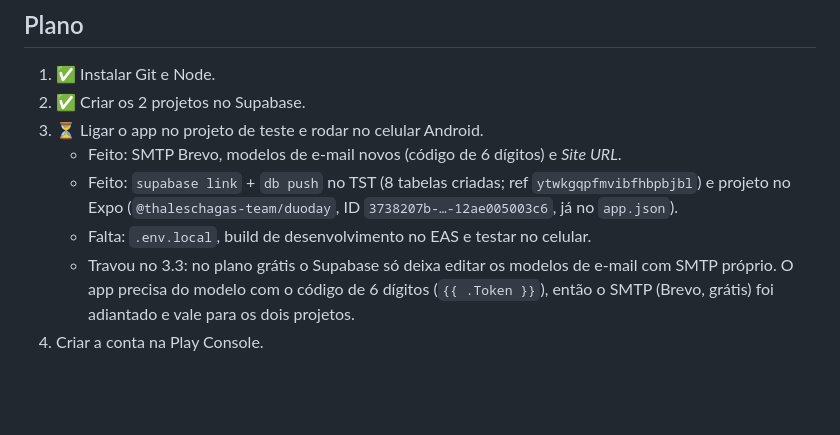
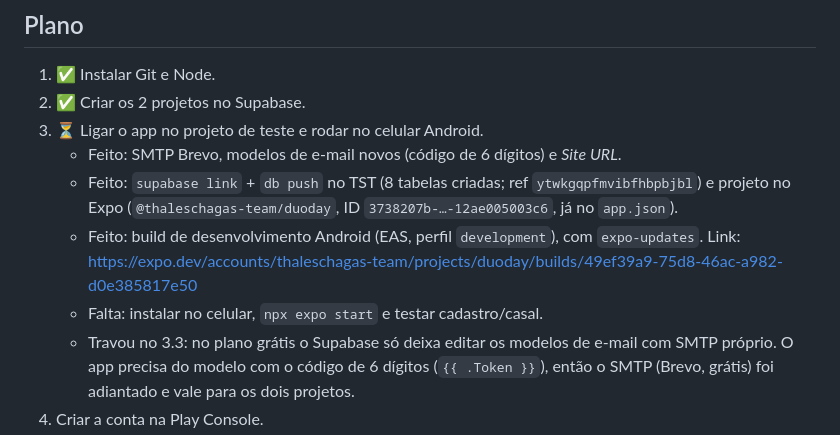
Before and after one commit to Thales-Chagas/AgendaCasal, a Markdown page: docs/ONDE-PAREI.md, the part around the change. Rendered like a GitHub page; blank space fills up the shorter version.

Commit message:
Registra o primeiro build de desenvolvimento
Co-Authored-By: Claude Opus 5.5 <noreply@anthropic.com>
Claude-Session: https://claude.ai/code/session_01A8iQ1rG3t79NJQHJk5UHH5

```diff
--- a/docs/ONDE-PAREI.md
+++ b/docs/ONDE-PAREI.md
@@ -38,7 +38,9 @@
    - Feito: `supabase link` + `db push` no TST (8 tabelas criadas; ref `ytwkgqpfmvibfhbpbjbl`)
      e projeto no Expo (`@thaleschagas-team/duoday`, ID `3738207b-…-12ae005003c6`, já no
      `app.json`).
-   - Falta: `.env.local`, build de desenvolvimento no EAS e testar no celular.
+   - Feito: build de desenvolvimento Android (EAS, perfil `development`), com `expo-updates`.
+     Link: https://expo.dev/accounts/thaleschagas-team/projects/duoday/builds/49ef39a9-75d8-46ac-a982-d0e385817e50
+   - Falta: instalar no celular, `npx expo start` e testar cadastro/casal.
    - Travou no 3.3: no plano grátis o Supabase só deixa editar os modelos de e-mail com SMTP
      próprio. O app precisa do modelo com o código de 6 dígitos (`{{ .Token }}`), então o
      SMTP (Brevo, grátis) foi adiantado e vale para os dois projetos.
```
